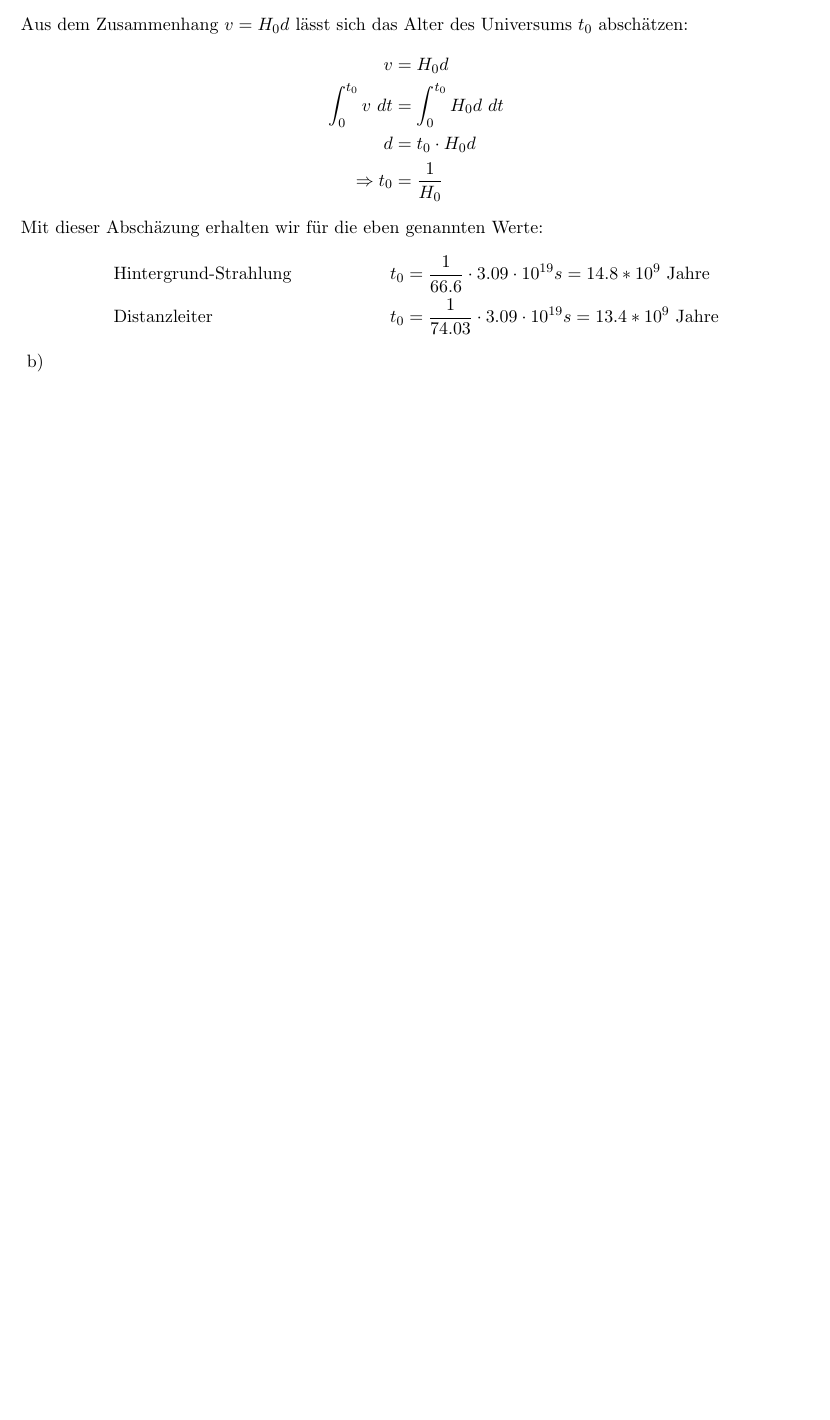
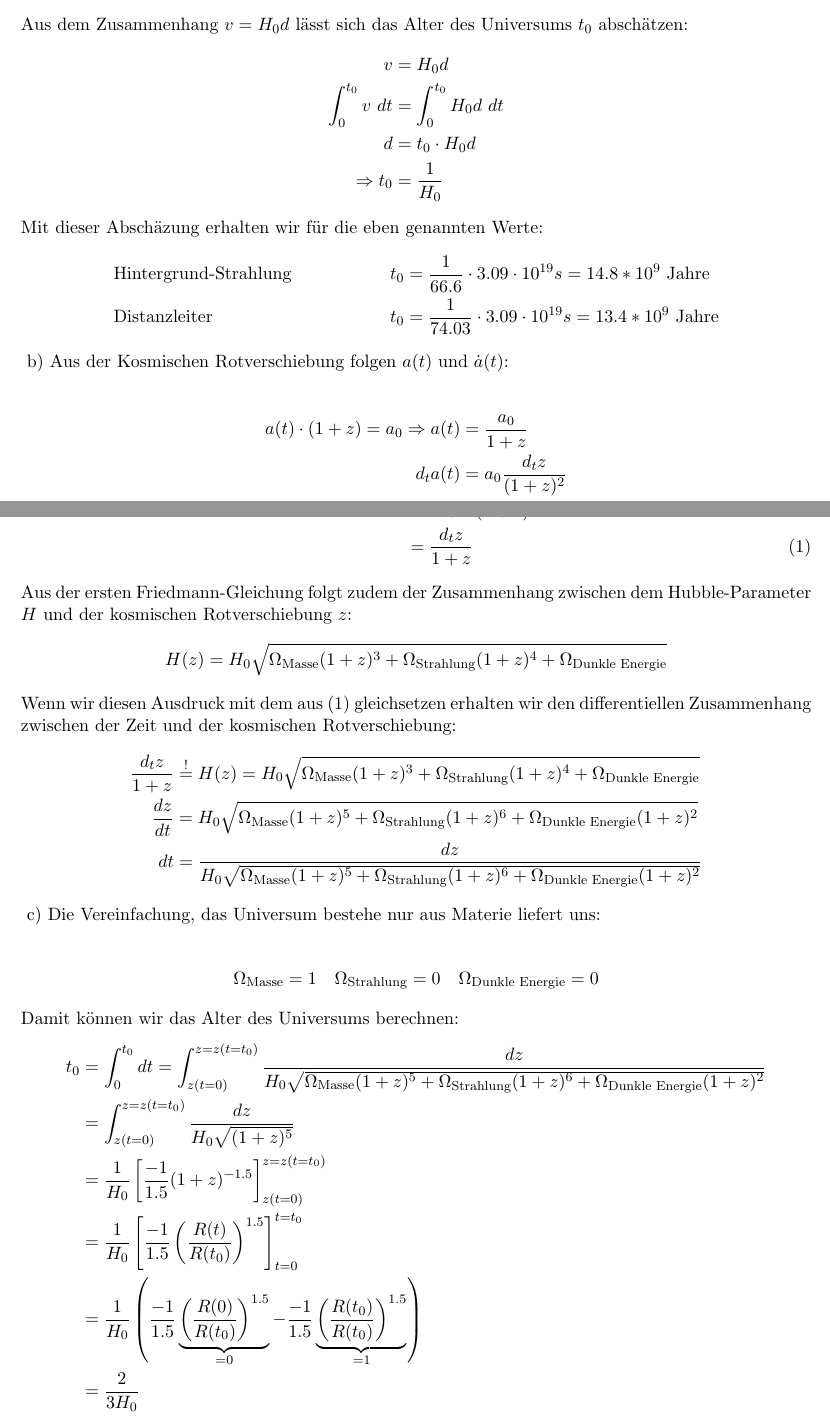
Before and after one commit to dormail/atp, a LaTeX document (04/bearbeitung.tex): part of the page before the commit and two parts of pages 1 and 2 of 2 after it, the two joined at a grey line, cut so that both start at the same text, the shorter picture padded with empty space. Compiled offline with pdfLaTeX.

Commit message:
12b, c added

```diff
--- a/04/bearbeitung.tex
+++ b/04/bearbeitung.tex
@@ -82,4 +82,10 @@ Mit dieser Abschäzung erhalten wir für die eben genannten Werte:
 	= 13.4 * 10^9 \text{ Jahre}
 \end{align*}
 \vspace{0.5cm}
-b)
+b) Aus der Kosmischen Rotverschiebung folgen $a(t)$ und $\dot a(t)$:
+\begin{align*}
+	a(t) \cdot (1+z) = a_0 \Rightarrow
+	a(t) &= \frac{a_0}{1+z} \\
+	% ableitung mit quotientenregel
+	d_t a(t) &= a_0 \frac{d_tz}{(1+z)^2}
+\end{align*}
@@ -86,2 +96,73 @@ b)
+	H(a(t)) = \frac{d_t a}{a}
+	&= \frac{1+z}{a+0} \frac{d_tz \cdot a_0}{(1+z)^2} \\
+	% kuerzen
+	&= \frac{d_tz}{1+z} \tag{1}
+\end{align*}
+Aus der ersten Friedmann-Gleichung folgt zudem der Zusammenhang zwischen
+dem Hubble-Parameter $H$ und der kosmischen Rotverschiebung $z$:
+\[
+	H(z) = H_0 \sqrt{
+		\Omega_\text{Masse} (1+z)^3 +
+		\Omega_\text{Strahlung} (1+z)^4 +
+		\Omega_\text{Dunkle Energie}}
+\]
+Wenn wir diesen Ausdruck mit dem aus $(1)$ gleichsetzen erhalten wir den
+differentiellen Zusammenhang zwischen der Zeit und der kosmischen
+Rotverschiebung:
+\begin{align*}
+	\frac{d_tz}{1+z} \overset{!}&{=}
+	H(z) = H_0 \sqrt{
+		\Omega_\text{Masse} (1+z)^3 +
+		\Omega_\text{Strahlung} (1+z)^4 +
+		\Omega_\text{Dunkle Energie}} \\
+	% umstellen, differential ausschreiben
+	\frac{dz}{dt} &=
+	H_0 \sqrt{
+		\Omega_\text{Masse} (1+z)^5 +
+		\Omega_\text{Strahlung} (1+z)^6 +
+		\Omega_\text{Dunkle Energie} (1+z)^2} \\
+	% differential umstellen
+	dt &=
+	\frac{dz}{ H_0 \sqrt{
+		\Omega_\text{Masse} (1+z)^5 +
+		\Omega_\text{Strahlung} (1+z)^6 +
+		\Omega_\text{Dunkle Energie} (1+z)^2}}
+\end{align*}
+\vspace{0.5cm}
+c) Die Vereinfachung, das Universum bestehe nur aus Materie liefert uns:
+\[
+	\Omega_\text{Masse} = 1 \quad
+	\Omega_\text{Strahlung} = 0 \quad
+	\Omega_\text{Dunkle Energie} = 0
+\]
+Damit können wir das Alter des Universums berechnen:
+\begin{align*}
+	t_0 &=
+	\int_0^{t_0} dt =
+	\int_{z(t = 0)}^{z = z(t = t_0)}
+	\frac{dz}{ H_0 \sqrt{
+		\Omega_\text{Masse} (1+z)^5 +
+		\Omega_\text{Strahlung} (1+z)^6 +
+		\Omega_\text{Dunkle Energie} (1+z)^2}} \\
+	% Omegae einsetzen
+	&= \int_{z(t = 0)}^{z = z(t = t_0)}
+	\frac{dz}{ H_0 \sqrt{(1 + z)^5 } } \\
+	% stammfkt bilden
+	&= \frac{1}{H_0} \left[ \frac{-1}{1.5} (1 + z)^{-1.5} \right]
+	_{z(t=0)}^{z=z(t=t_0)} \\
+	% definition von z einsetzen
+	&= \frac{1}{H_0}
+	\left[ \frac{-1}{1.5} \left(\frac{R(t)}{R(t_0)}\right)^{1.5}
+	\right]_{t=0} ^{t=t_0} \\
+	% einsetze
+	&= \frac{1}{H_0} \left( \frac{-1}{1.5}
+	\underbrace{\left(\frac{R(0)}{R(t_0)}\right)^{1.5}}_{=0}
+	- \frac{-1}{1.5}
+	\underbrace{\left(\frac{R(t_0)}{R(t_0)}\right)^{1.5}}_{=1}
+	\right) \\
+	% ergebnis
+	&= \frac{2}{3  H_0}
+\end{align*}
+
 
 \end{document}
```
Also changed, not shown: 04/bearbeitung.pdf, 04/bearbeitung.tex (4 more changed lines).
